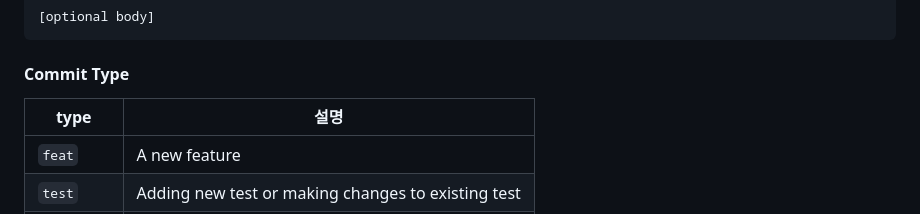
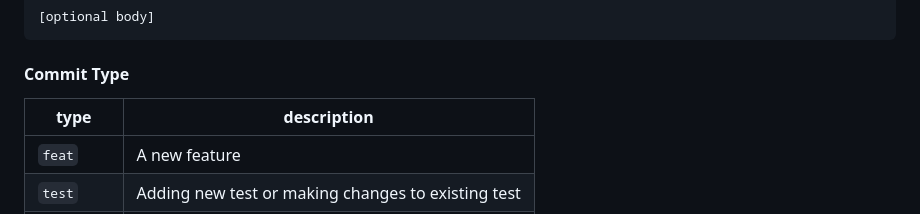
Before and after one commit to thdefn/twentysix, a Markdown page: README.md, the part around the change printed below. Rendered like a GitHub page.

```diff
--- a/README.md
+++ b/README.md
@@ -206,7 +208,7 @@ main
 
 #### Commit Type
 
-| type      | 설명                                               |
+| type      | description                                               |
 |-----------|--------------------------------------------------|
 | `feat`    | A new feature                                    |
 | `test`    | Adding new test or making changes to existing test |
```
Also changed, not shown: other parts of README.md (+5 -3 lines).
